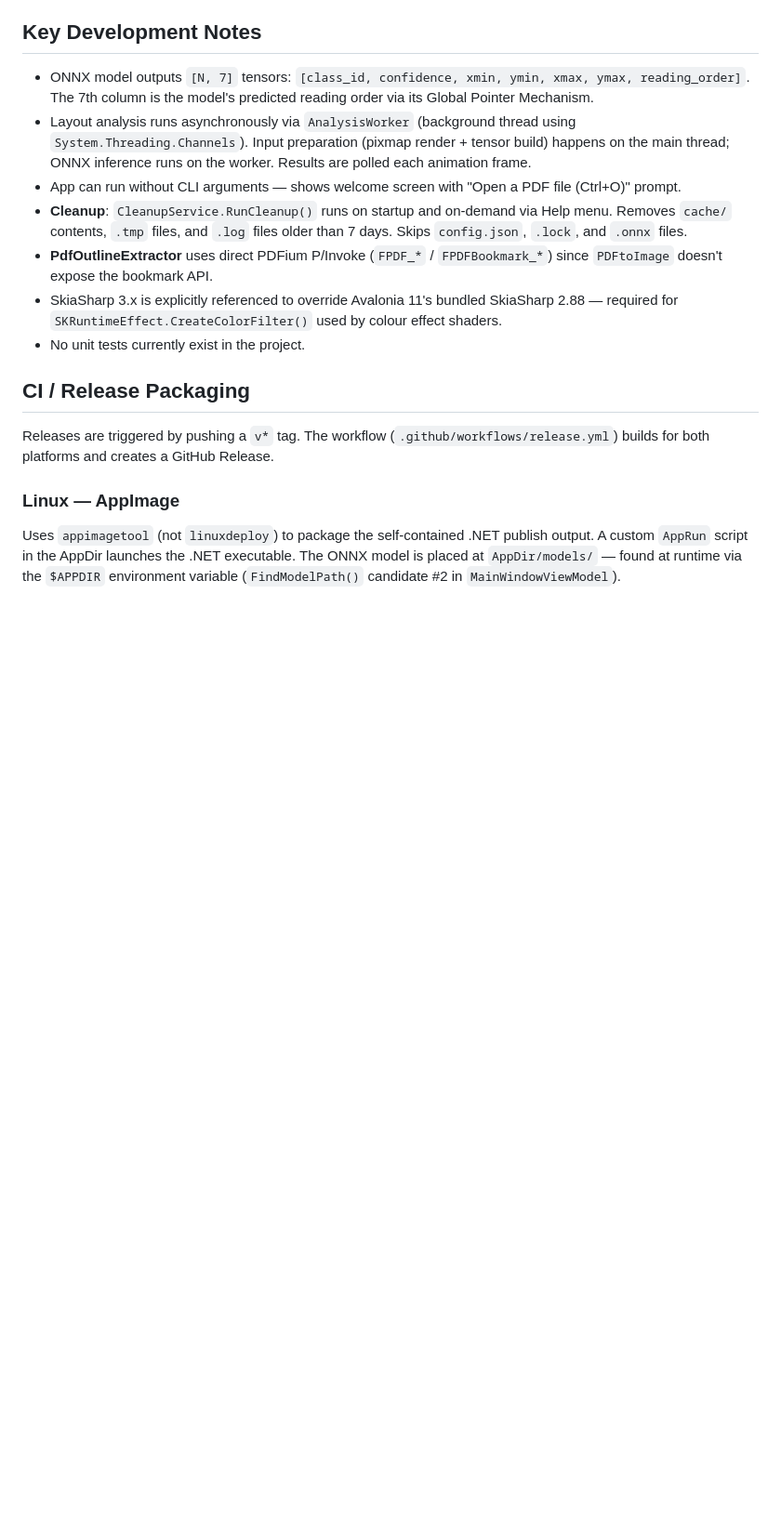
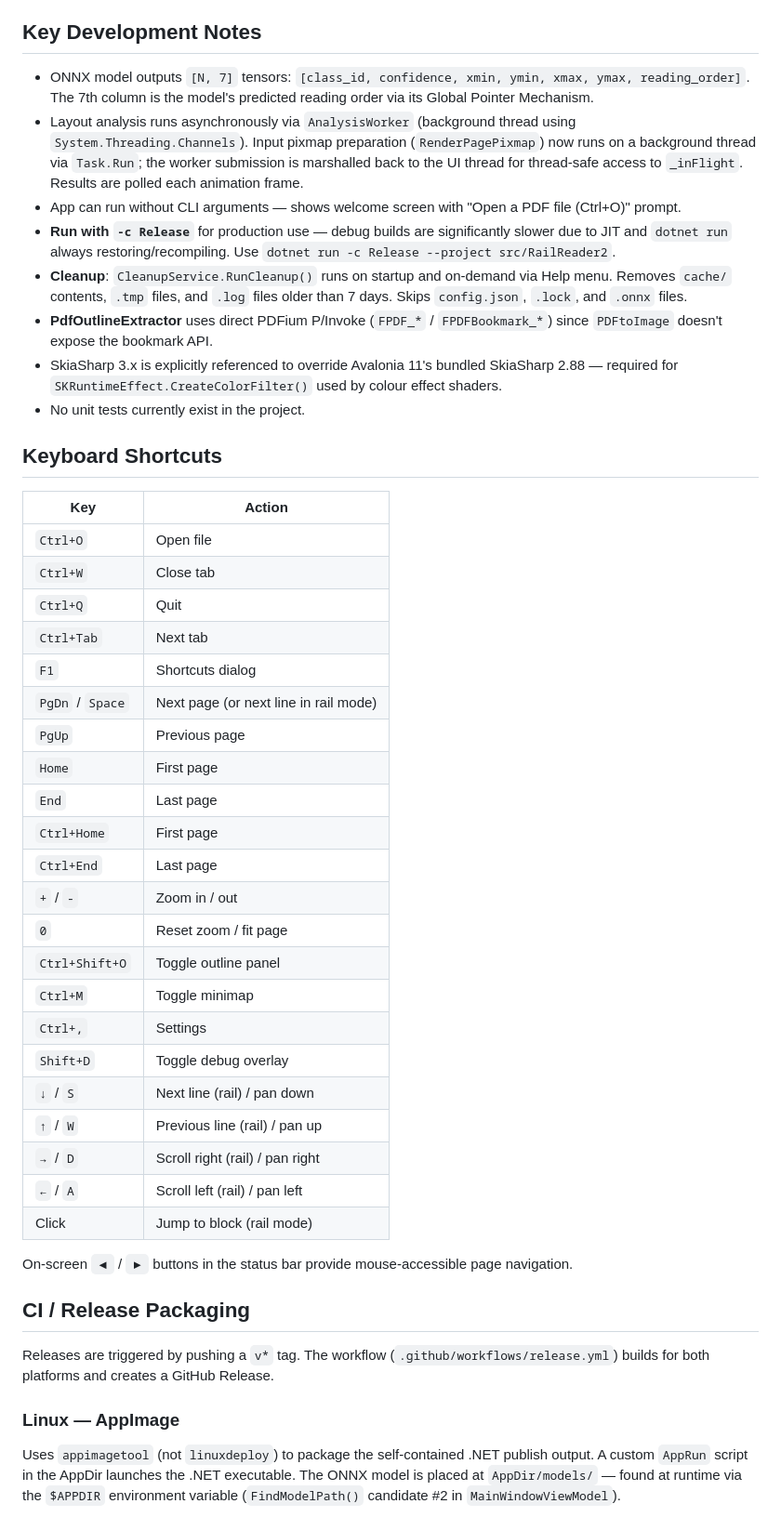
Before and after one commit to sjvrensburg/railreader2, a Markdown page: CLAUDE.md, the part around one of its changes. Shown at 93% size. Rendered like a GitHub page; blank space fills up the shorter version.

```diff
--- a/CLAUDE.md
+++ b/CLAUDE.md
@@ -129,12 +131,42 @@ The `navigable_classes` array controls which PP-DocLayoutV3 block types are navi
 ## Key Development Notes
 
 - ONNX model outputs `[N, 7]` tensors: `[class_id, confidence, xmin, ymin, xmax, ymax, reading_order]`. The 7th column is the model's predicted reading order via its Global Pointer Mechanism.
-- Layout analysis runs asynchronously via `AnalysisWorker` (background thread using `System.Threading.Channels`). Input preparation (pixmap render + tensor build) happens on the main thread; ONNX inference runs on the worker. Results are polled each animation frame.
+- Layout analysis runs asynchronously via `AnalysisWorker` (background thread using `System.Threading.Channels`). Input pixmap preparation (`RenderPagePixmap`) now runs on a background thread via `Task.Run`; the worker submission is marshalled back to the UI thread for thread-safe access to `_inFlight`. Results are polled each animation frame.
 - App can run without CLI arguments — shows welcome screen with "Open a PDF file (Ctrl+O)" prompt.
+- **Run with `-c Release`** for production use — debug builds are significantly slower due to JIT and `dotnet run` always restoring/recompiling. Use `dotnet run -c Release --project src/RailReader2`.
 - **Cleanup**: `CleanupService.RunCleanup()` runs on startup and on-demand via Help menu. Removes `cache/` contents, `.tmp` files, and `.log` files older than 7 days. Skips `config.json`, `.lock`, and `.onnx` files.
 - **PdfOutlineExtractor** uses direct PDFium P/Invoke (`FPDF_*` / `FPDFBookmark_*`) since `PDFtoImage` doesn't expose the bookmark API.
 - SkiaSharp 3.x is explicitly referenced to override Avalonia 11's bundled SkiaSharp 2.88 — required for `SKRuntimeEffect.CreateColorFilter()` used by colour effect shaders.
 - No unit tests currently exist in the project.
+
+## Keyboard Shortcuts
+
+| Key | Action |
+|---|---|
+| `Ctrl+O` | Open file |
+| `Ctrl+W` | Close tab |
+| `Ctrl+Q` | Quit |
+| `Ctrl+Tab` | Next tab |
+| `F1` | Shortcuts dialog |
+| `PgDn` / `Space` | Next page (or next line in rail mode) |
+| `PgUp` | Previous page |
+| `Home` | First page |
+| `End` | Last page |
+| `Ctrl+Home` | First page |
+| `Ctrl+End` | Last page |
+| `+` / `-` | Zoom in / out |
+| `0` | Reset zoom / fit page |
+| `Ctrl+Shift+O` | Toggle outline panel |
+| `Ctrl+M` | Toggle minimap |
+| `Ctrl+,` | Settings |
+| `Shift+D` | Toggle debug overlay |
+| `↓` / `S` | Next line (rail) / pan down |
+| `↑` / `W` | Previous line (rail) / pan up |
+| `→` / `D` | Scroll right (rail) / pan right |
+| `←` / `A` | Scroll left (rail) / pan left |
+| Click | Jump to block (rail mode) |
+
+On-screen `◀` / `▶` buttons in the status bar provide mouse-accessible page navigation.
 
 ## CI / Release Packaging
 
```
Also changed, not shown: other parts of CLAUDE.md (+11 -9 lines).
